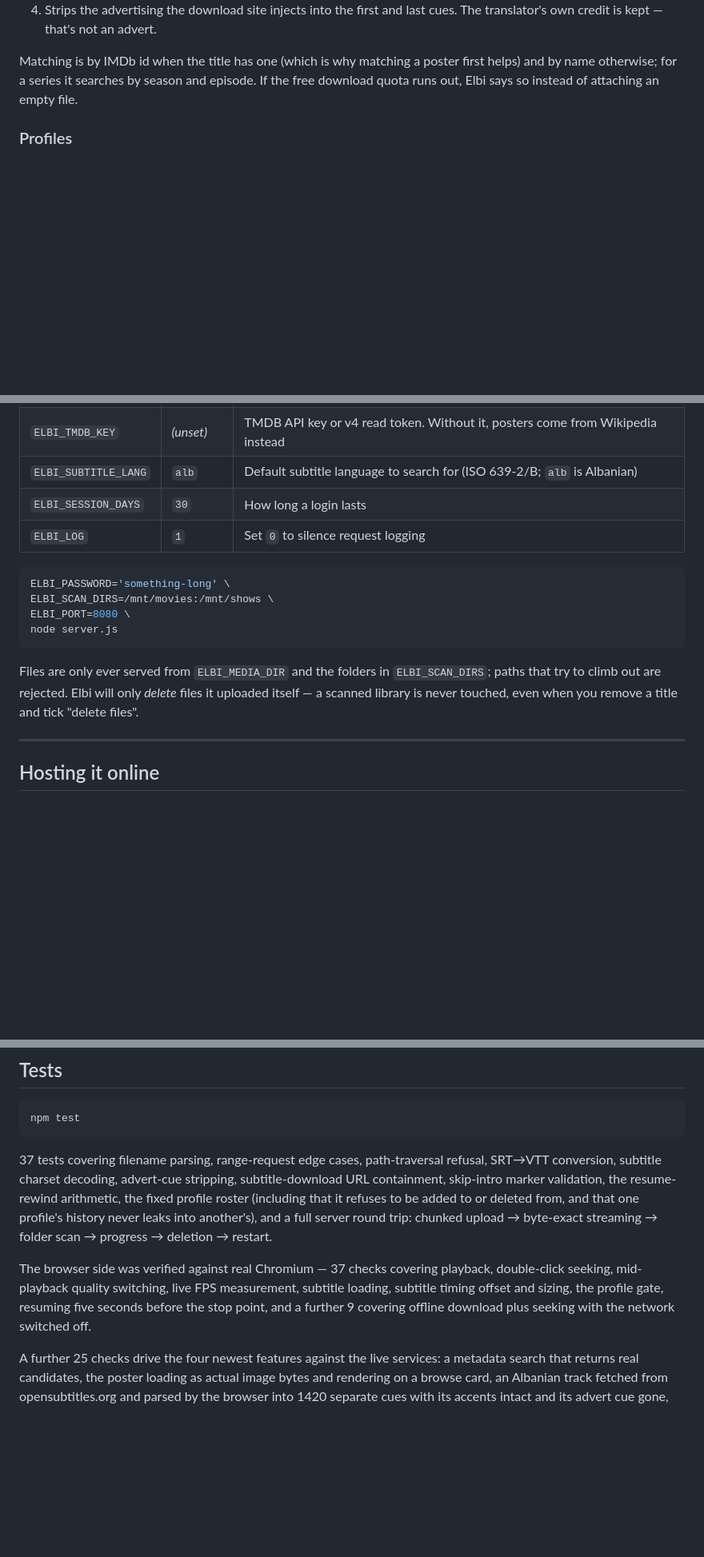
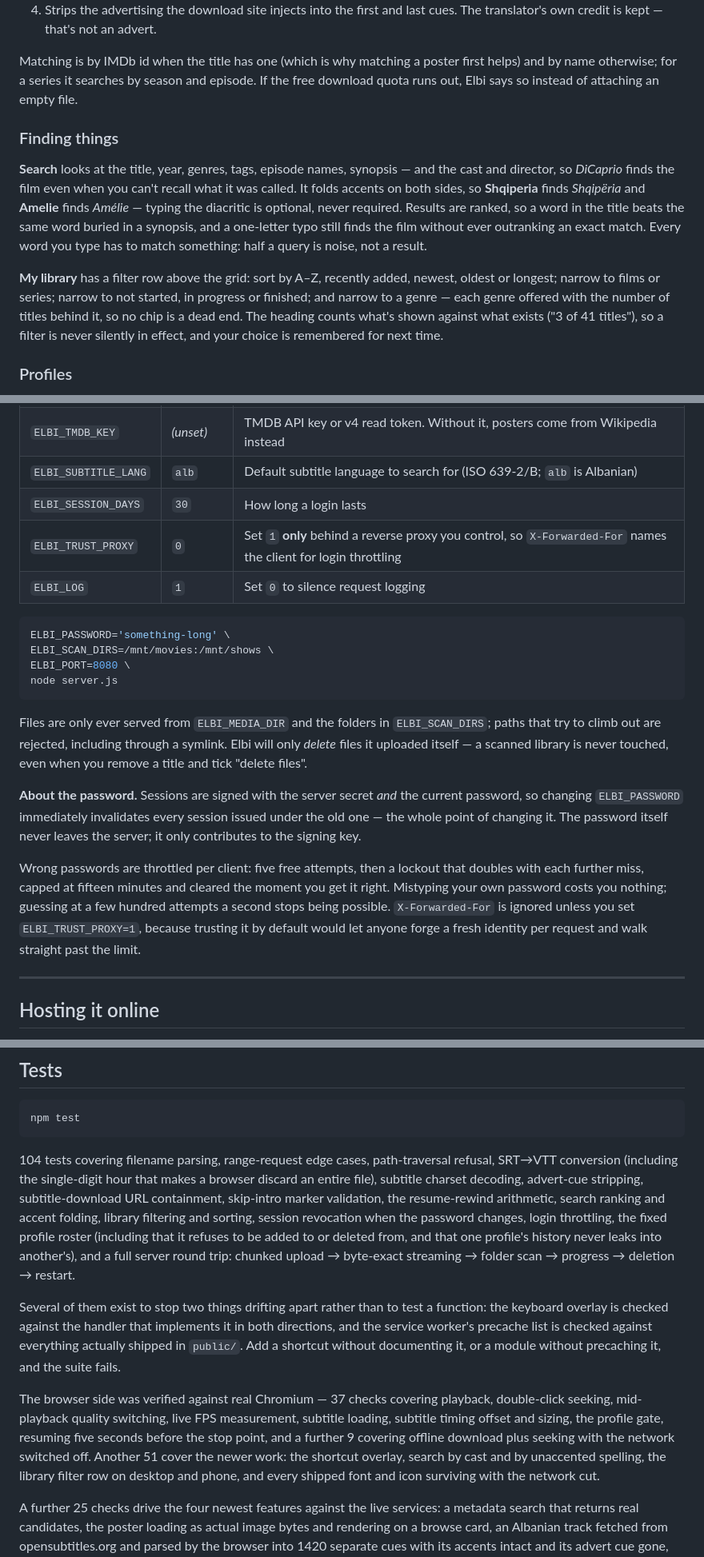
Before and after one commit to oltionselmani/Elbi, a Markdown page: README.md, 3 parts joined by grey strips. Shown at 80% size. GitHub-like rendering; blank space fills up the shorter version.

Commit message:
Bring the README up to date with the current build
Documents what changed since it was last written: the ? overlay and its
place in the keyboard table, search by cast and by unaccented spelling,
the library filter row, symlink handling in the scanner and what happens
when a link points somewhere Elbi may not read, resume-by-file-size for
interrupted uploads, and the two password guarantees — that changing it
revokes outstanding sessions, and that wrong guesses are throttled.

Adds ELBI_TRUST_PROXY to the configuration table, with the reason it is
off by default, and corrects the test counts.

Co-Authored-By: Claude Opus 5 <noreply@anthropic.com>
Claude-Session: https://claude.ai/code/session_01Siw81Be3L1j8RKzWKJ74TM

````diff
--- a/README.md
+++ b/README.md
@@ -185,6 +201,23 @@ This needs no API key. What Elbi does to each download before it reaches the pla
 Matching is by IMDb id when the title has one (which is why matching a poster first helps)
 and by name otherwise; for a series it searches by season and episode. If the free download
 quota runs out, Elbi says so instead of attaching an empty file.
+
+### Finding things
+
+**Search** looks at the title, year, genres, tags, episode names, synopsis — and the cast
+and director, so *DiCaprio* finds the film even when you can't recall what it was called.
+It folds accents on both sides, so **Shqiperia** finds *Shqipëria* and **Amelie** finds
+*Amélie* — typing the diacritic is optional, never required. Results are ranked, so a word
+in the title beats the same word buried in a synopsis, and a one-letter typo still finds
+the film without ever outranking an exact match. Every word you type has to match
+something: half a query is noise, not a result.
+
+**My library** has a filter row above the grid: sort by A–Z, recently added, newest,
+oldest or longest; narrow to films or series; narrow to not started, in progress or
+finished; and narrow to a genre — each genre offered with the number of titles behind it,
+so no chip is a dead end. The heading counts what's shown against what exists ("3 of 41
+titles"), so a filter is never silently in effect, and your choice is remembered for next
+time.
 
 ### Profiles
 
@@ -295,6 +328,7 @@ Everything is an environment variable; none of them are required.
 | `ELBI_TMDB_KEY` | *(unset)* | TMDB API key or v4 read token. Without it, posters come from Wikipedia instead |
 | `ELBI_SUBTITLE_LANG` | `alb` | Default subtitle language to search for (ISO 639-2/B; `alb` is Albanian) |
 | `ELBI_SESSION_DAYS` | `30` | How long a login lasts |
+| `ELBI_TRUST_PROXY` | `0` | Set `1` **only** behind a reverse proxy you control, so `X-Forwarded-For` names the client for login throttling |
 | `ELBI_LOG` | `1` | Set `0` to silence request logging |
 
 ```bash
@@ -305,9 +339,21 @@ node server.js
 ```
 
 Files are only ever served from `ELBI_MEDIA_DIR` and the folders in `ELBI_SCAN_DIRS`;
-paths that try to climb out are rejected. Elbi will only *delete* files it uploaded
-itself — a scanned library is never touched, even when you remove a title and tick
-"delete files".
+paths that try to climb out are rejected, including through a symlink. Elbi will only
+*delete* files it uploaded itself — a scanned library is never touched, even when you
+remove a title and tick "delete files".
+
+**About the password.** Sessions are signed with the server secret *and* the current
+password, so changing `ELBI_PASSWORD` immediately invalidates every session issued under
+the old one — the whole point of changing it. The password itself never leaves the
+server; it only contributes to the signing key.
+
+Wrong passwords are throttled per client: five free attempts, then a lockout that doubles
+with each further miss, capped at fifteen minutes and cleared the moment you get it
+right. Mistyping your own password costs you nothing; guessing at a few hundred attempts
+a second stops being possible. `X-Forwarded-For` is ignored unless you set
+`ELBI_TRUST_PROXY=1`, because trusting it by default would let anyone forge a fresh
+identity per request and walk straight past the limit.
 
 ---
 
@@ -431,18 +477,29 @@ nothing that rots when you come back to it in two years.
 npm test
 ```
 
-37 tests covering filename parsing, range-request edge cases, path-traversal refusal,
-SRT→VTT conversion, subtitle charset decoding, advert-cue stripping, subtitle-download URL
-containment, skip-intro marker validation, the resume-rewind arithmetic, the fixed profile
-roster (including that it refuses to be added to or deleted from, and that one profile's
-history never leaks into another's), and a full server round trip: chunked upload →
-byte-exact streaming → folder scan → progress → deletion → restart.
+104 tests covering filename parsing, range-request edge cases, path-traversal refusal,
+SRT→VTT conversion (including the single-digit hour that makes a browser discard an entire
+file), subtitle charset decoding, advert-cue stripping, subtitle-download URL containment,
+skip-intro marker validation, the resume-rewind arithmetic, search ranking and accent
+folding, library filtering and sorting, session revocation when the password changes,
+login throttling, the fixed profile roster (including that it refuses to be added to or
+deleted from, and that one profile's history never leaks into another's), and a full
+server round trip: chunked upload → byte-exact streaming → folder scan → progress →
+deletion → restart.
+
+Several of them exist to stop two things drifting apart rather than to test a function:
+the keyboard overlay is checked against the handler that implements it in both directions,
+and the service worker's precache list is checked against everything actually shipped in
+`public/`. Add a shortcut without documenting it, or a module without precaching it, and
+the suite fails.
 
 The browser side was verified against real Chromium — 37 checks covering playback,
 double-click seeking, mid-playback quality switching, live FPS measurement, subtitle
 loading, subtitle timing offset and sizing, the profile gate, resuming five seconds before
 the stop point, and a further 9 covering offline download plus seeking with the network
-switched off.
+switched off. Another 51 cover the newer work: the shortcut overlay, search by cast and
+by unaccented spelling, the library filter row on desktop and phone, and every shipped
+font and icon surviving with the network cut.
 
 A further 25 checks drive the four newest features against the live services: a metadata
 search that returns real candidates, the poster loading as actual image bytes and rendering
````
Also changed, not shown: other parts of README.md (+18 -2 lines).
